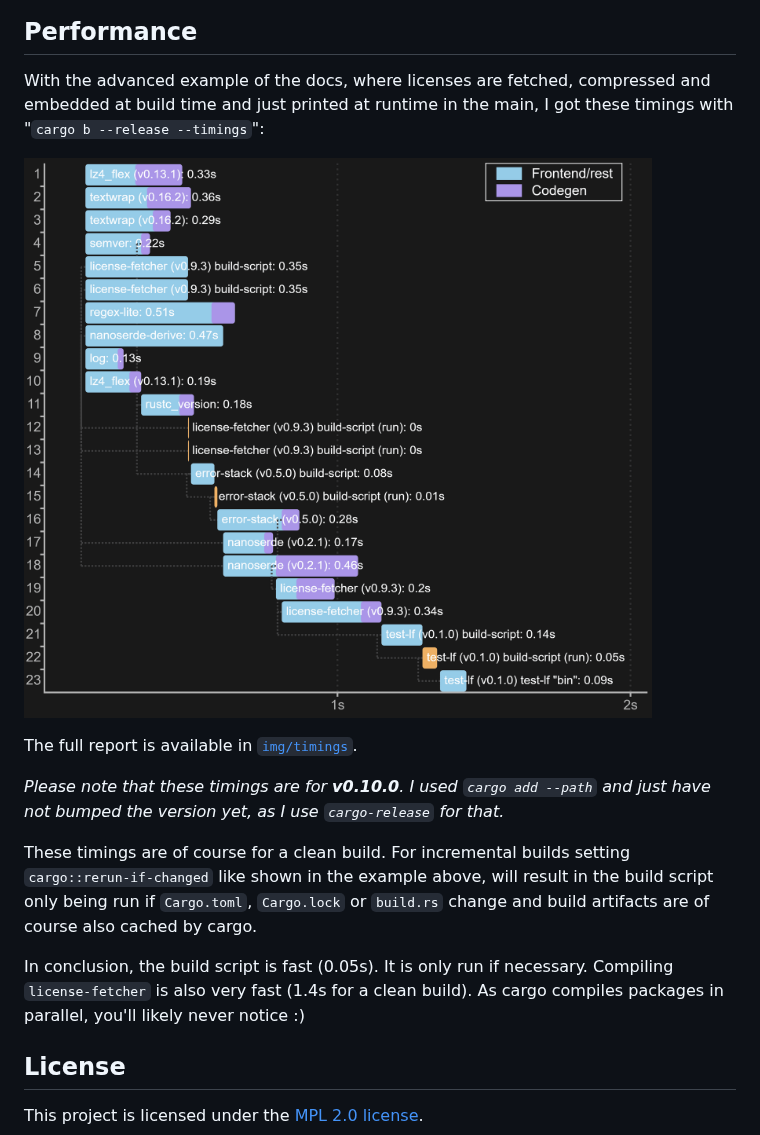
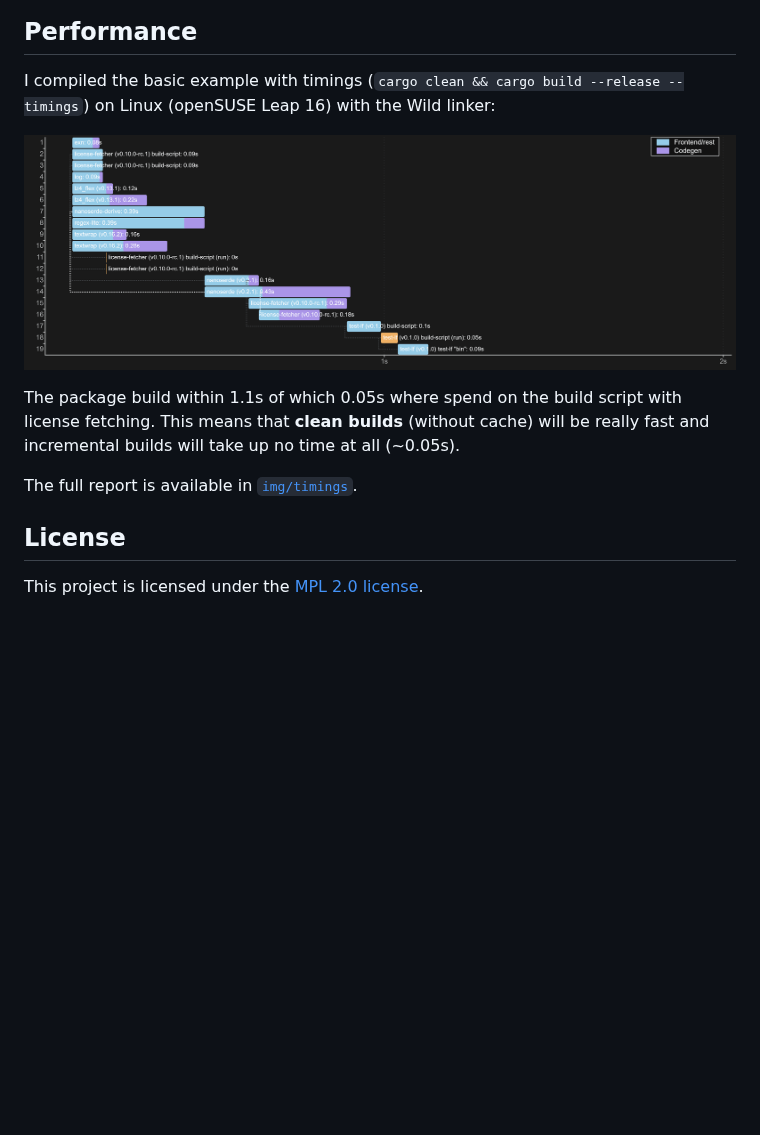
Before and after one commit to WyvernIXTL/license-fetcher, a Markdown page: README.md, the part around the change. GitHub-like rendering; pictures changed too: img/cargo_timinings_v0.10.0.png (deleted), img/timings-v0.10.0-rc.1-screenshot-8.png (added); blank space fills up the shorter version.

Commit message:
docs: update timings

```diff
--- a/README.md
+++ b/README.md
@@ -154,20 +154,14 @@ _Display trait included_ 😉
 
 ## Performance
 
-With the advanced example of the docs, where licenses are fetched, compressed and embedded at build time
-and just printed at runtime in the main, I got these timings with "`cargo b --release --timings`":
+I compiled the basic example with timings (`cargo clean && cargo build --release --timings`) on Linux (openSUSE Leap 16) with the Wild linker:
 
-![cargo timings for v0.10.0](./img/cargo_timinings_v0.10.0.png)
+![cargo timings for v0.10.0](./img/timings-v0.10.0-rc.1-screenshot-8.png)
+
+The package build within 1.1s of which 0.05s where spend on the build script with license fetching. This means that **clean builds** (without cache) will be really fast
+and incremental builds will take up no time at all (~0.05s).
 
 The full report is available in [`img/timings`](./img/timings).
-
-_Please note that these timings are for **v0.10.0**. I used `cargo add --path` and just have not bumped the version yet, as I use `cargo-release` for that._
-
-These timings are of course for a clean build. For incremental builds setting `cargo::rerun-if-changed` like shown in the example above, will result
-in the build script only being run if `Cargo.toml`, `Cargo.lock` or `build.rs` change and build artifacts are of course also cached by cargo.
-
-In conclusion, the build script is fast (0.05s). It is only run if necessary. Compiling `license-fetcher` is also very fast (1.4s for a clean build).
-As cargo compiles packages in parallel, you'll likely never notice :)
 
 
 ## License
```
Also changed, not shown: 2 other files.
